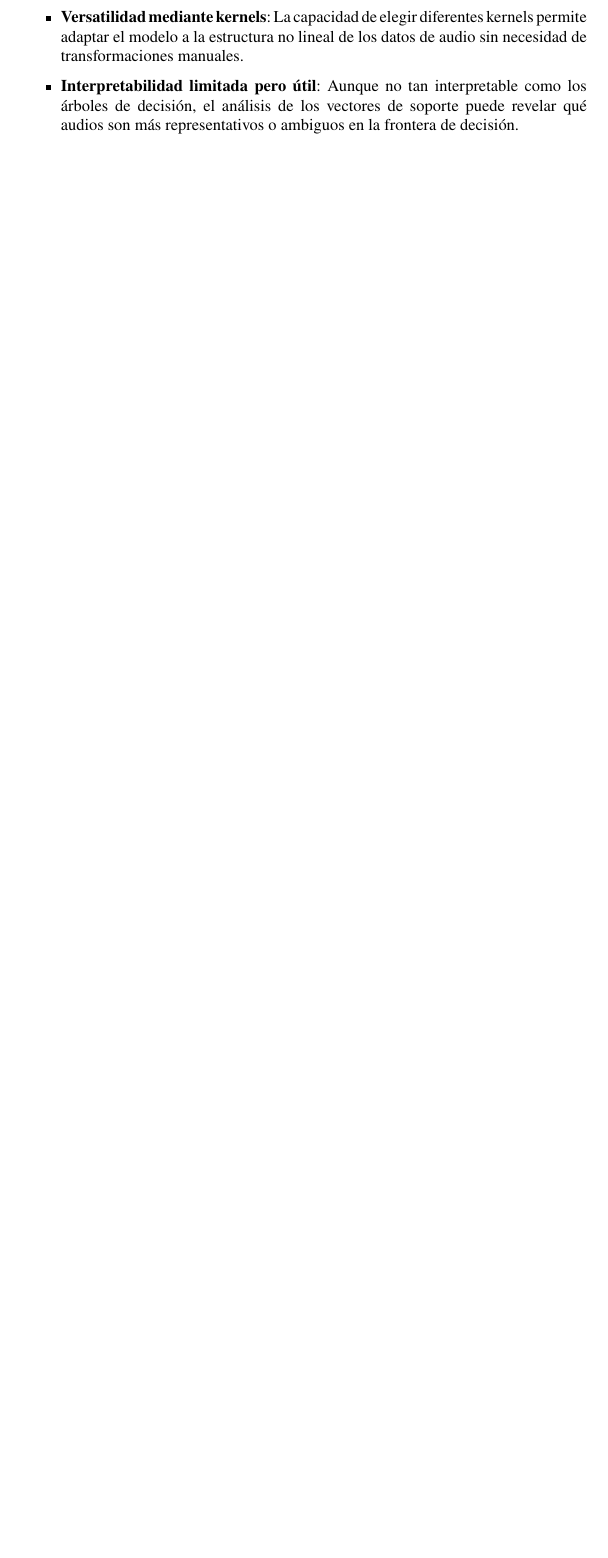
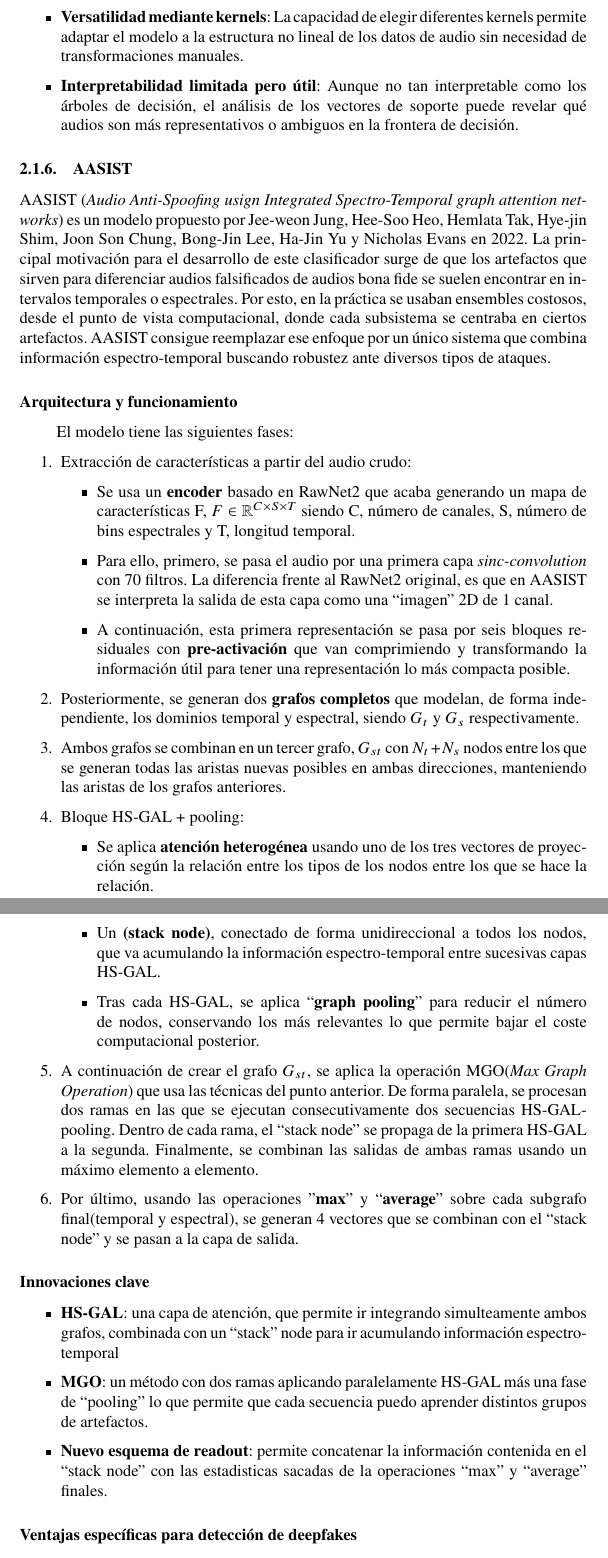
Before and after one commit to NILGroup/tfg-2526-xplicavoz, a LaTeX document (Memoria/Memoria XPlicaVoz.tex, which reads Memoria/Secciones/Estado_del_Arte/AASIST.tex): part of page 7 of 14 before the commit and two parts of pages 8 and 9 of 16 after it, the two joined at a grey line, cut so that both start at the same text, the shorter picture padded with empty space. Compiled offline with pdfLaTeX.

Commit message:
cambios generales y aasist en la memoria

```diff
--- /dev/null
+++ b/Memoria/Secciones/Estado_del_Arte/AASIST.tex
@@ -0,0 +1,39 @@
+\subsubsection{AASIST}
+
+AASIST (\textit{Audio Anti-Spoofing usign Integrated Spectro-Temporal graph attention networks}) es un modelo propuesto por Jee-weon Jung, Hee-Soo Heo, Hemlata Tak, Hye-jin Shim, Joon Son Chung, Bong-Jin Lee, Ha-Jin Yu y Nicholas Evans en 2022. La principal motivación para el desarrollo de este clasificador surge de que los artefactos que sirven para diferenciar audios falsificados de audios bona fide se suelen encontrar en intervalos temporales o espectrales. Por esto, en la práctica se usaban ensembles costosos, desde el punto de vista computacional, donde cada subsistema se centraba en ciertos artefactos. AASIST consigue reemplazar ese enfoque por un único sistema que combina información espectro-temporal buscando robustez ante diversos tipos de ataques.
+
+\subsubsection*{Arquitectura y funcionamiento}
+
+\hspace{.7cm}
+El modelo tiene las siguientes fases:
+
+\begin{enumerate}
+    \item Extracción de características a partir del audio crudo:
+        \begin{itemize}
+            \item Se usa un \textbf{encoder} basado en RawNet2 que acaba generando un mapa de características F, $F \in \mathbb{R}^{C \times S \times T}$ siendo C, número de canales, S, número de bins espectrales y T, longitud temporal.
+            \item Para ello, primero, se pasa el audio por una primera capa \textit{sinc-convolution} con 70 filtros. La diferencia frente al RawNet2 original, es que en AASIST se interpreta la salida de esta capa como una ``imagen'' 2D de 1 canal.
+            \item A continuación, esta primera representación se pasa por seis bloques residuales con \textbf{pre-activación} que van comprimiendo y transformando la información útil para tener una representación lo más compacta posible.
+        \end{itemize}
+    \item Posteriormente, se generan dos \textbf{grafos completos} que modelan, de forma independiente, los dominios temporal y espectral, siendo $G_t$ y $G_s$ respectivamente.
+    \item Ambos grafos se combinan en un tercer grafo, $G_{st}$ con $N_t+N_s$ nodos entre los que se generan todas las aristas nuevas posibles en ambas direcciones, manteniendo las aristas de los grafos anteriores.
+    \item Bloque HS-GAL + pooling:
+        \begin{itemize}
+            \item Se aplica \textbf{atención heterogénea} usando uno de los tres vectores de proyección según la relación entre los tipos de los nodos entre los que se hace la relación.
+            \item Un \textbf{(stack node)}, conectado de forma unidireccional a todos los nodos, que va acumulando la información espectro-temporal entre sucesivas capas HS-GAL.
+            \item Tras cada HS-GAL, se aplica ``\textbf{graph pooling}'' para reducir el número de nodos, conservando los más relevantes lo que permite bajar el coste computacional posterior.
+        \end{itemize}
+    \item A continuación de crear el grafo $G_{st}$, se aplica la operación MGO(\textit{Max Graph Operation}) que usa las técnicas del punto anterior. De forma paralela, se procesan dos ramas en las que se ejecutan consecutivamente dos secuencias HS-GAL-pooling. Dentro de cada rama, el ``stack node'' se propaga de la primera HS-GAL a la segunda. Finalmente, se combinan las salidas de ambas ramas usando un máximo elemento a elemento.
+    \item Por último, usando las operaciones ''\textbf{max}'' y ``\textbf{average}'' sobre cada subgrafo final(temporal y espectral), se generan 4 vectores que se combinan con el ``stack node'' y se pasan a la capa de salida.
+\end{enumerate}
+
+\subsubsection*{Innovaciones clave}
+
+\begin{itemize}
+    \item \textbf{HS-GAL}: una capa de atención, que permite ir integrando simulteamente ambos grafos, combinada con un ``stack'' node para ir acumulando información espectro-temporal
+
+    \item \textbf{MGO}: un método con dos ramas aplicando paralelamente HS-GAL más una fase de ``pooling'' lo que permite que cada secuencia puedo aprender distintos grupos de artefactos.
+
+    \item \textbf{Nuevo esquema de readout}: permite concatenar la información contenida en el ``stack node'' con las estadisticas sacadas de la operaciones ``max'' y ``average'' finales.
+\end{itemize}
+
+\subsubsection*{Ventajas específicas para detección de deepfakes}
```
Also changed, not shown: Memoria/Memoria XPlicaVoz.tex (+1 -0 lines), Memoria/Secciones/Estado_del_Arte.tex (+3 -1 lines), Memoria/Secciones/Estado_del_Arte/PerceptronMulticapa.tex (+1 -1 lines), Memoria/Secciones/Introduccion.tex (+4 -4 lines), Memoria/Secciones/Metodologia.tex (+12 -12 lines), Memoria/Memoria XPlicaVoz.pdf, Memoria/Secciones/Estado_del_Arte/AASIST.tex (10 more changed lines), 1 other file.
